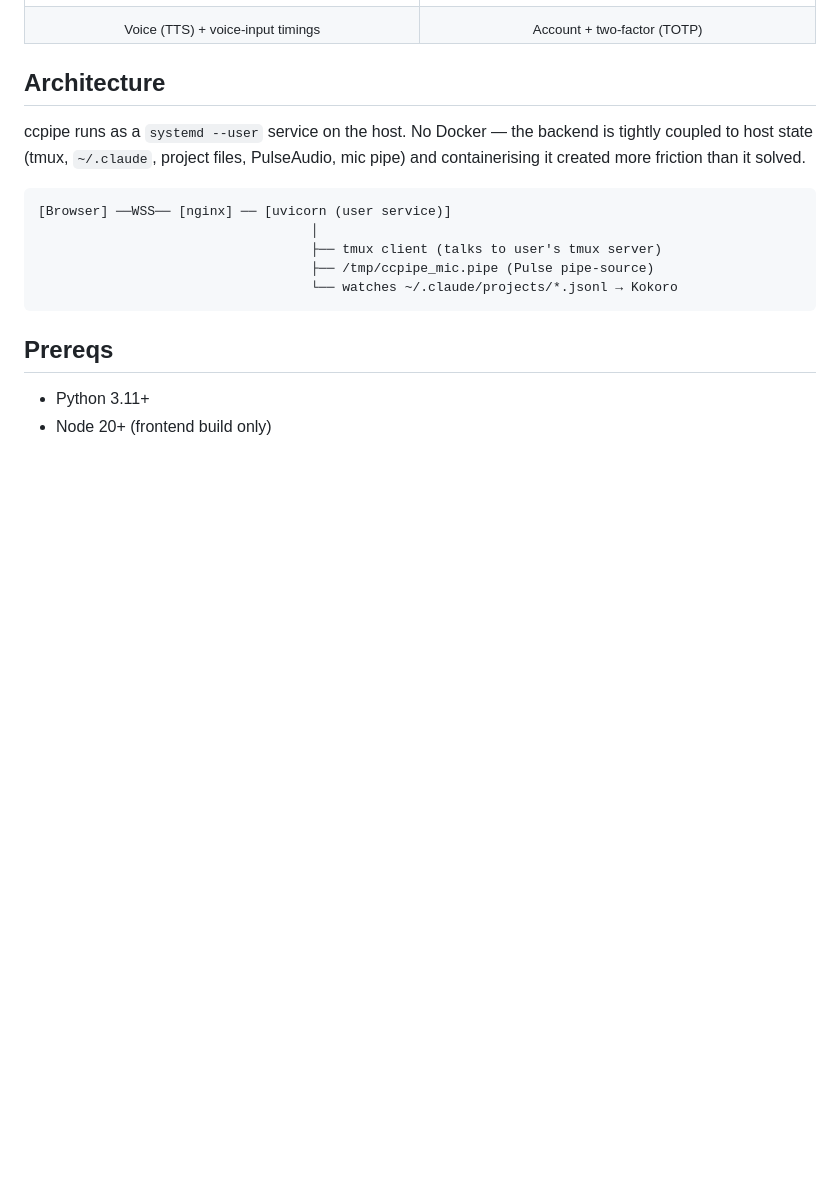
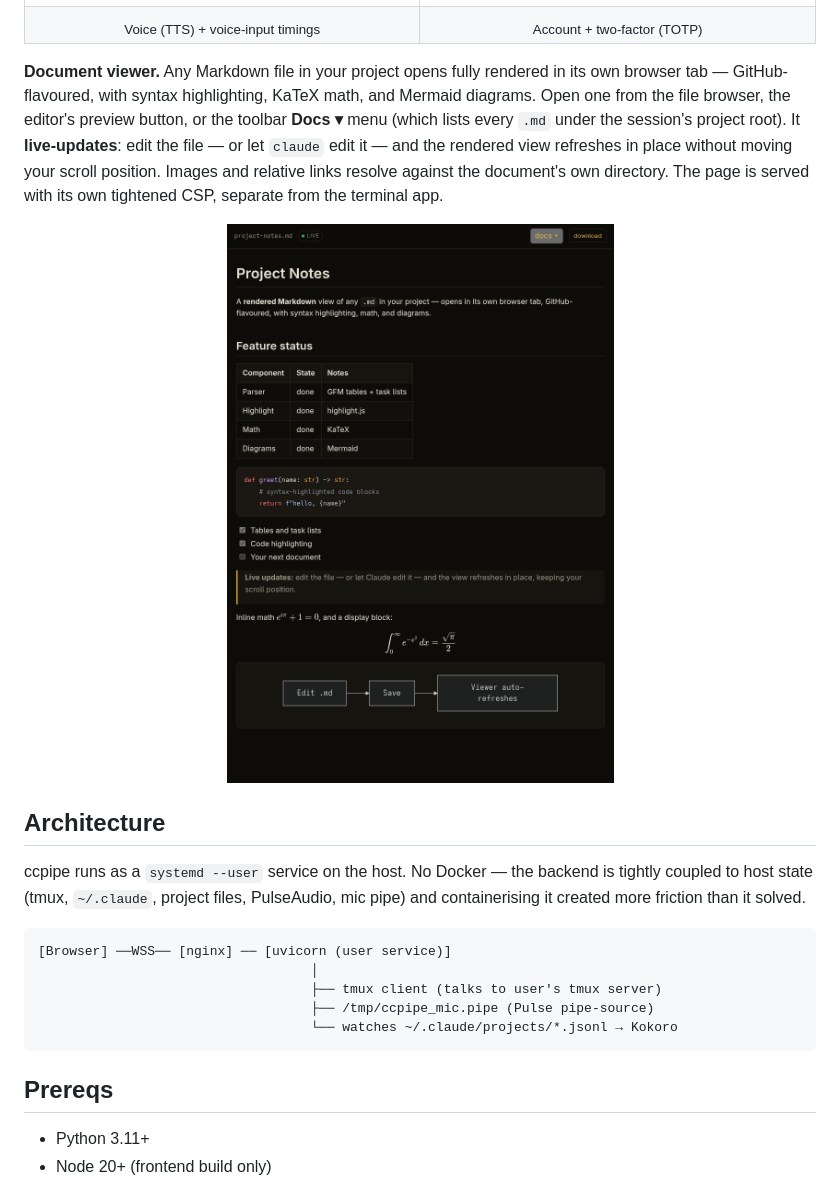
Before and after one commit to JameZUK/ccpipe, a Markdown page: README.md, the part around the change. GitHub-like rendering; pictures changed too: docs/screenshots/Viewer-Markdown.png (added); blank space fills up the shorter version.

Commit message:
docs(readme): document the Markdown viewer + add a screenshot
Add a "Document viewer" blurb under "What it looks like" describing the
rendered-Markdown tab (GFM, syntax highlighting, KaTeX, Mermaid, the three
entry points, live in-place updates, relative-link resolution, scoped CSP),
with an example screenshot showing all of it in one frame.

Co-Authored-By: Claude Opus 4.8 <noreply@anthropic.com>

```diff
--- a/README.md
+++ b/README.md
@@ -59,6 +59,20 @@ Desktop:
 <td align="center"><sub>Account + two-factor (TOTP)</sub></td>
 </tr>
 </table>
+
+**Document viewer.** Any Markdown file in your project opens fully rendered
+in its own browser tab — GitHub-flavoured, with syntax highlighting, KaTeX
+math, and Mermaid diagrams. Open one from the file browser, the editor's
+preview button, or the toolbar **Docs ▾** menu (which lists every `.md`
+under the session's project root). It **live-updates**: edit the file — or
+let `claude` edit it — and the rendered view refreshes in place without
+moving your scroll position. Images and relative links resolve against the
+document's own directory. The page is served with its own tightened CSP,
+separate from the terminal app.
+
+<p align="center">
+  <img src="docs/screenshots/Viewer-Markdown.png" width="520" alt="Rendered Markdown viewer: a live-updating tab showing GFM tables, syntax-highlighted code, a task list, KaTeX math, and a Mermaid diagram">
+</p>
 
 ## Architecture
 
```
